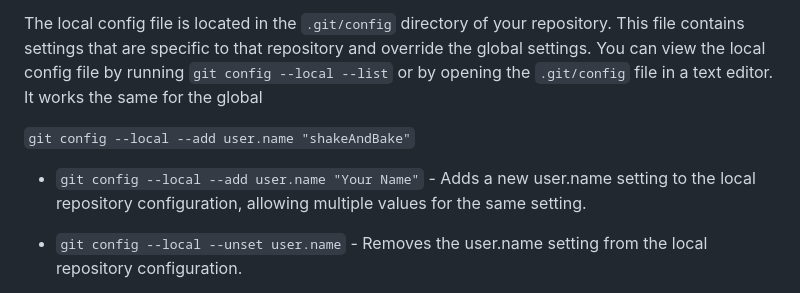
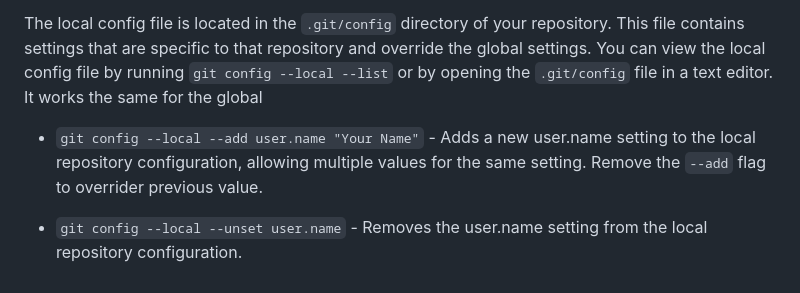
Before and after one commit to ttanvirr/git-github-basics, a Markdown page: README.md, the part around the change. Drawn GitHub-style.

```diff
--- a/README.md
+++ b/README.md
@@ -432,9 +432,7 @@ The local config file is located in the `.git/config` directory of your reposito
 You can view the local config file by running `git config --local --list` or by opening the `.git/config` file in a text editor.
 It works the same for the global
 
-`git config --local --add user.name "shakeAndBake"`
-
-- `git config --local --add user.name "Your Name"` - Adds a new user.name setting to the local repository configuration, allowing multiple values for the same setting.
+- `git config --local --add user.name "Your Name"` - Adds a new user.name setting to the local repository configuration, allowing multiple values for the same setting. Remove the `--add` flag to overrider previous value.
 
 - `git config --local --unset user.name` - Removes the user.name setting from the local repository configuration.
 
```
